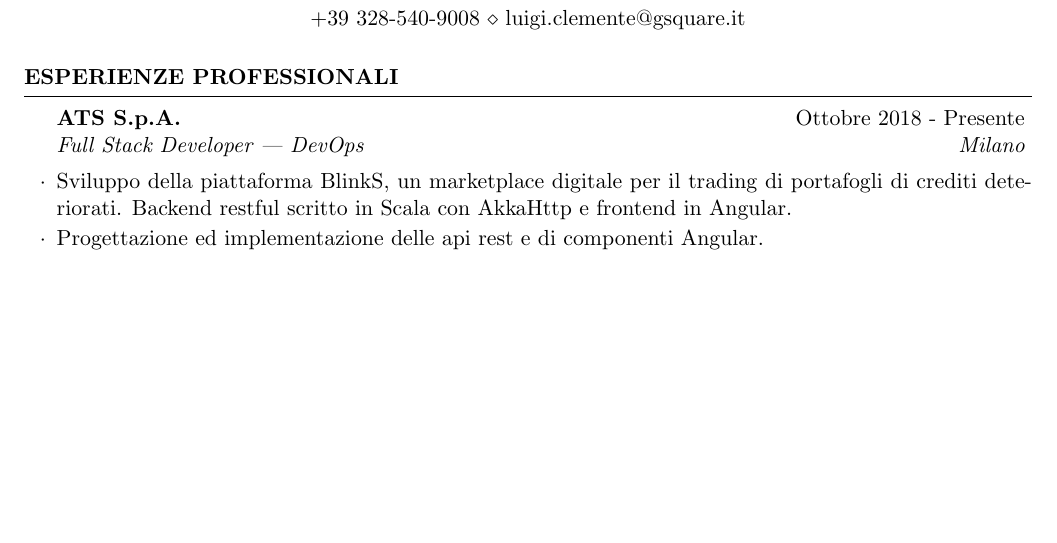
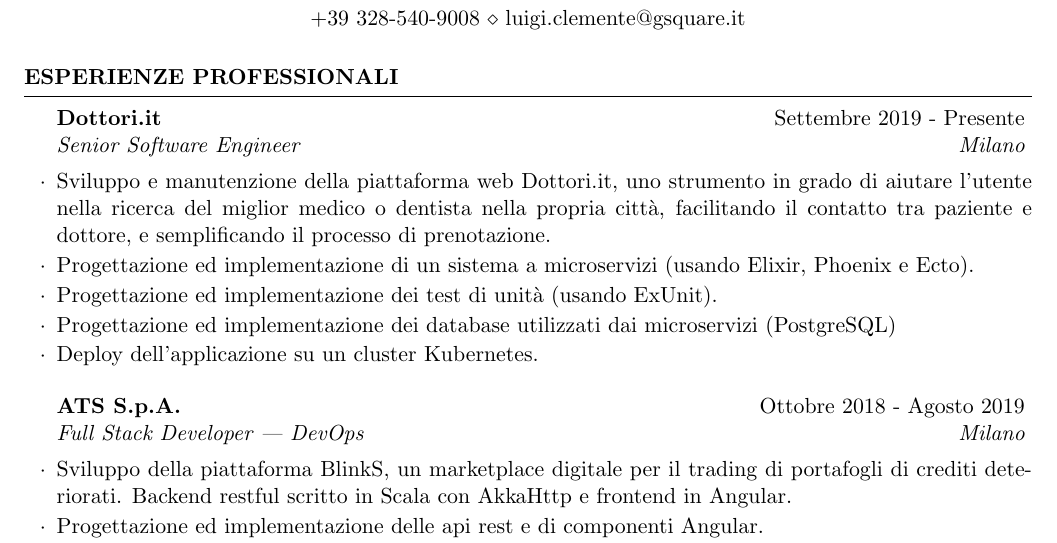
Before and after one commit to Gigitsu/resume, a LaTeX CV (cv_lc_it.tex): part of page 1 of 2 before the commit and part of page 1 of 3 after it, cut so that both start at the same text, the shorter picture padded with empty space. Compiled offline with pdfLaTeX.

Commit message:
Added dottori.it job

```diff
--- a/cv_lc_it.tex
+++ b/cv_lc_it.tex
@@ -36,7 +36,18 @@
 
 \begin{rSection}{Esperienze Professionali}
 
-\begin{rSubsection}{ATS S.p.A.}{Ottobre 2018 - Presente}{Full Stack Developer | DevOps}{Milano}
+\begin{rSubsection}{Dottori.it}{Settembre 2019 - Presente}{Senior Software Engineer}{Milano}
+\item Sviluppo e manutenzione della piattaforma web Dottori.it, uno strumento in grado di aiutare l'utente nella ricerca
+del miglior medico o dentista nella propria citt\`a, facilitando il contatto tra paziente e dottore, e semplificando il
+processo di prenotazione.
+\item Progettazione ed implementazione di un sistema a microservizi (usando Elixir, Phoenix e Ecto).
+\item Progettazione ed implementazione dei test di unit\`a (usando ExUnit).
+\item Progettazione ed implementazione dei database utilizzati dai microservizi (PostgreSQL)
+\item Deploy dell'applicazione su un cluster Kubernetes.
+\end{rSubsection}
+
+%------------------------------------------------
+\begin{rSubsection}{ATS S.p.A.}{Ottobre 2018 - Agosto 2019}{Full Stack Developer | DevOps}{Milano}
 \item Sviluppo della piattaforma BlinkS, un marketplace digitale per il trading di portafogli di crediti deteriorati.
 Backend restful scritto in Scala con AkkaHttp e frontend in Angular.
 \item Progettazione ed implementazione delle api rest e di componenti Angular.
```
Also changed, not shown: cv_lc_it.pdf.
